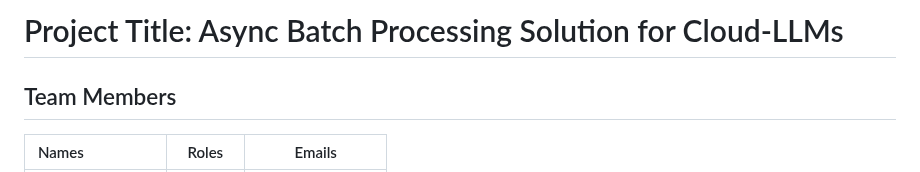
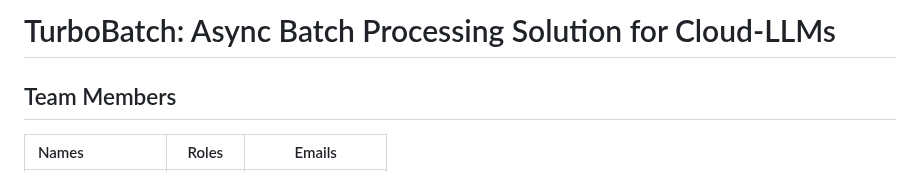
Before and after one commit to EC528-Fall-2024/async-batch-cloud-llms, a Markdown page: README.md, the part around the change. Rendered like a GitHub page.

```diff
--- a/README.md
+++ b/README.md
@@ -1,4 +1,4 @@
-#    Project Title: Async Batch Processing Solution for Cloud-LLMs
+#  TurboBatch: Async Batch Processing Solution for Cloud-LLMs
 
 
 
```
